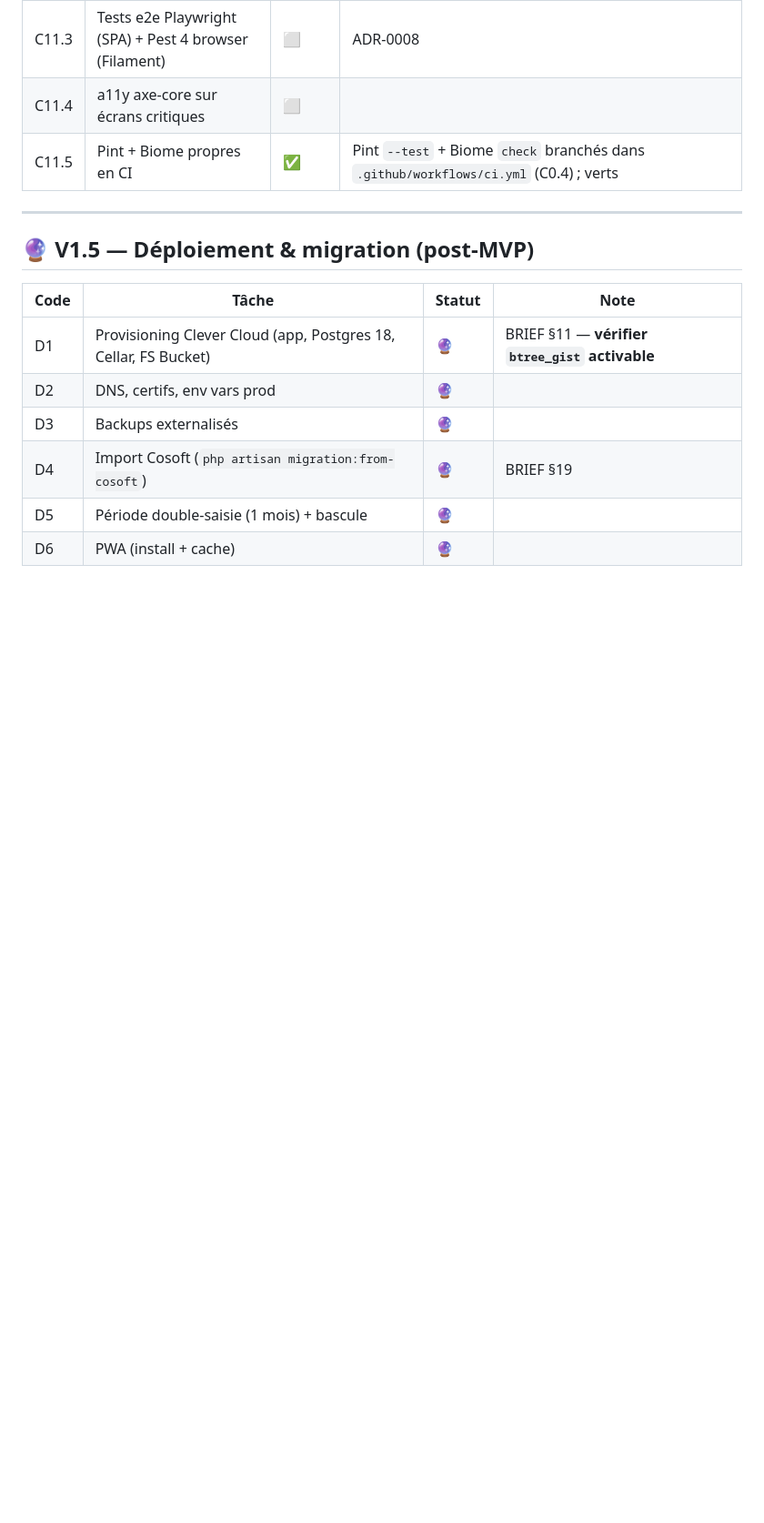
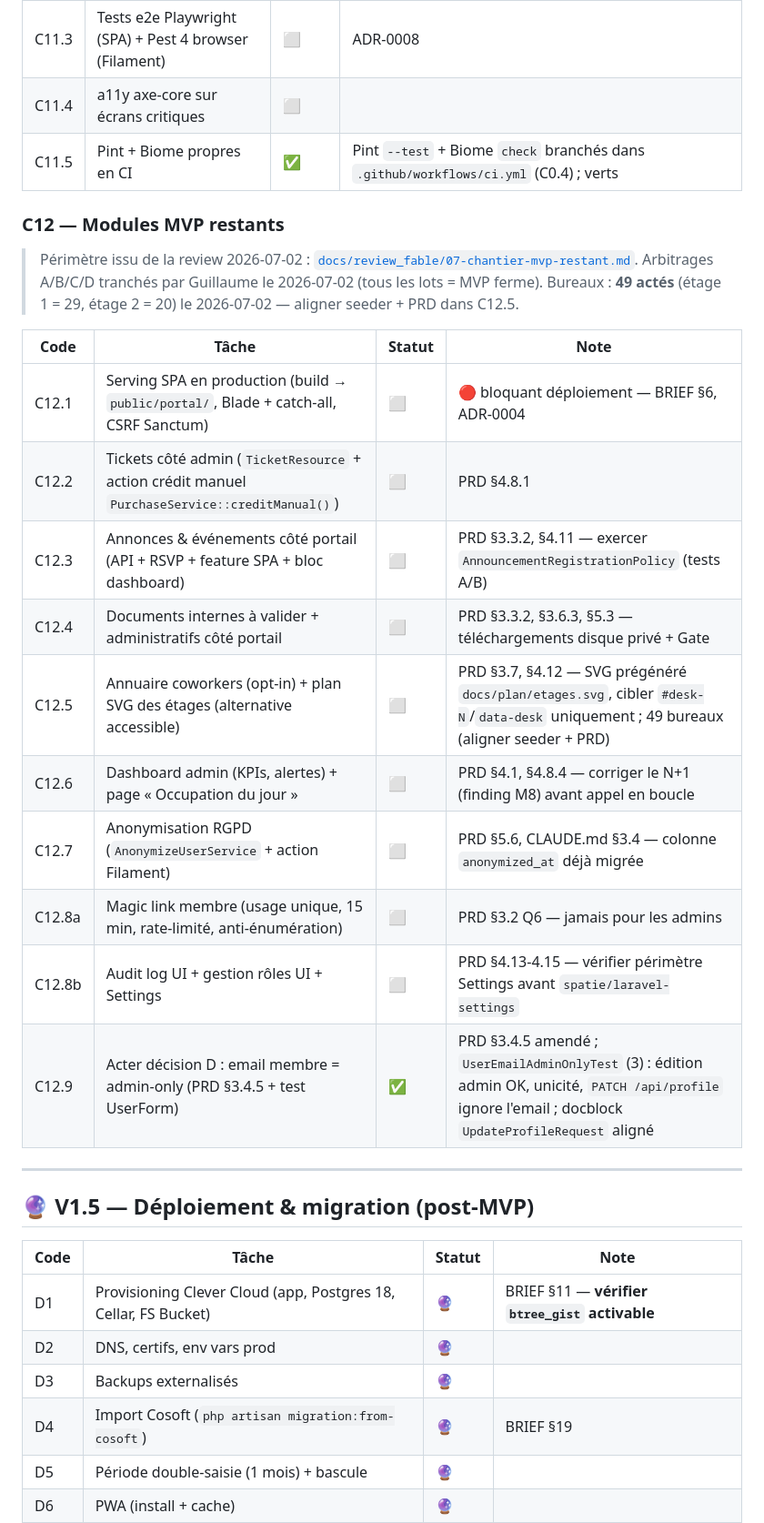
Before and after one commit to gtribut/ecoworking-manager, a Markdown page: docs/SUIVI.md, the part around one of its changes. Shown at 91% size. Drawn GitHub-style; blank space fills up the shorter version.

Commit message:
docs(suivi): ouvre le chantier C12 — modules MVP restants (review 07, arbitrages tranchés, 49 bureaux actés)
Co-Authored-By: Claude Fable 5 <noreply@anthropic.com>
Claude-Session: https://claude.ai/code/session_01NsapgXYuxJay2zZHGxxuKm

```diff
--- a/docs/SUIVI.md
+++ b/docs/SUIVI.md
@@ -167,6 +167,25 @@
 | C11.4 | a11y axe-core sur écrans critiques | ⬜ | |
 | C11.5 | Pint + Biome propres en CI | ✅ | Pint `--test` + Biome `check` branchés dans `.github/workflows/ci.yml` (C0.4) ; verts |
 
+### C12 — Modules MVP restants
+
+> Périmètre issu de la review 2026-07-02 : [`docs/review_fable/07-chantier-mvp-restant.md`](./review_fable/07-chantier-mvp-restant.md).
+> Arbitrages A/B/C/D tranchés par Guillaume le 2026-07-02 (tous les lots = MVP ferme).
+> Bureaux : **49 actés** (étage 1 = 29, étage 2 = 20) le 2026-07-02 — aligner seeder + PRD dans C12.5.
+
+| Code | Tâche | Statut | Note |
+|---|---|---|---|
+| C12.1 | Serving SPA en production (build → `public/portal/`, Blade + catch-all, CSRF Sanctum) | ⬜ | 🔴 bloquant déploiement — BRIEF §6, ADR-0004 |
+| C12.2 | Tickets côté admin (`TicketResource` + action crédit manuel `PurchaseService::creditManual()`) | ⬜ | PRD §4.8.1 |
+| C12.3 | Annonces & événements côté portail (API + RSVP + feature SPA + bloc dashboard) | ⬜ | PRD §3.3.2, §4.11 — exercer `AnnouncementRegistrationPolicy` (tests A/B) |
+| C12.4 | Documents internes à valider + administratifs côté portail | ⬜ | PRD §3.3.2, §3.6.3, §5.3 — téléchargements disque privé + Gate |
+| C12.5 | Annuaire coworkers (opt-in) + plan SVG des étages (alternative accessible) | ⬜ | PRD §3.7, §4.12 — SVG prégénéré `docs/plan/etages.svg`, cibler `#desk-N`/`data-desk` uniquement ; 49 bureaux (aligner seeder + PRD) |
+| C12.6 | Dashboard admin (KPIs, alertes) + page « Occupation du jour » | ⬜ | PRD §4.1, §4.8.4 — corriger le N+1 (finding M8) avant appel en boucle |
+| C12.7 | Anonymisation RGPD (`AnonymizeUserService` + action Filament) | ⬜ | PRD §5.6, CLAUDE.md §3.4 — colonne `anonymized_at` déjà migrée |
+| C12.8a | Magic link membre (usage unique, 15 min, rate-limité, anti-énumération) | ⬜ | PRD §3.2 Q6 — jamais pour les admins |
+| C12.8b | Audit log UI + gestion rôles UI + Settings | ⬜ | PRD §4.13-4.15 — vérifier périmètre Settings avant `spatie/laravel-settings` |
+| C12.9 | Acter décision D : email membre = admin-only (PRD §3.4.5 + test UserForm) | ✅ | PRD §3.4.5 amendé ; `UserEmailAdminOnlyTest` (3) : édition admin OK, unicité, `PATCH /api/profile` ignore l'email ; docblock `UpdateProfileRequest` aligné |
+
 ---
 
 ## 🔮 V1.5 — Déploiement & migration (post-MVP)
```
Also changed, not shown: other parts of docs/SUIVI.md (+2 -2 lines).
